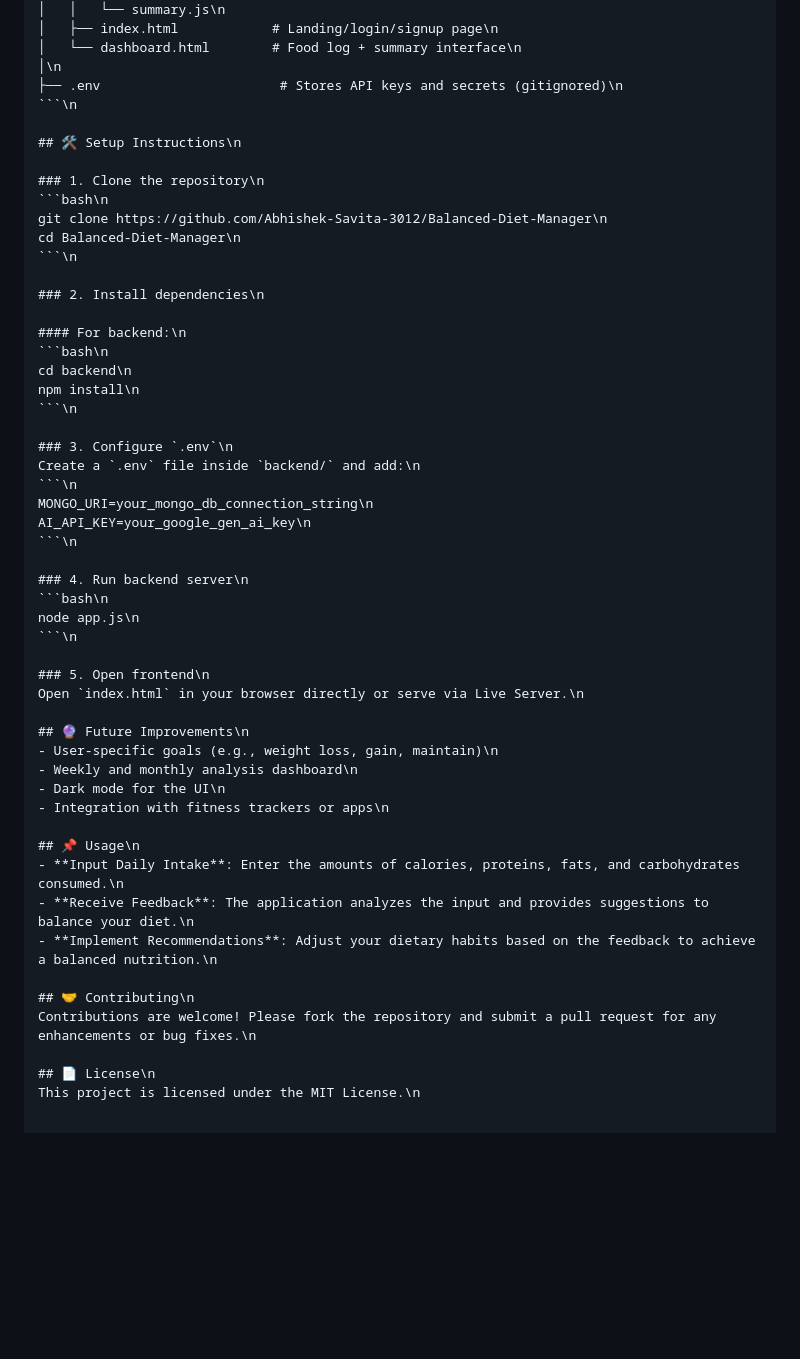
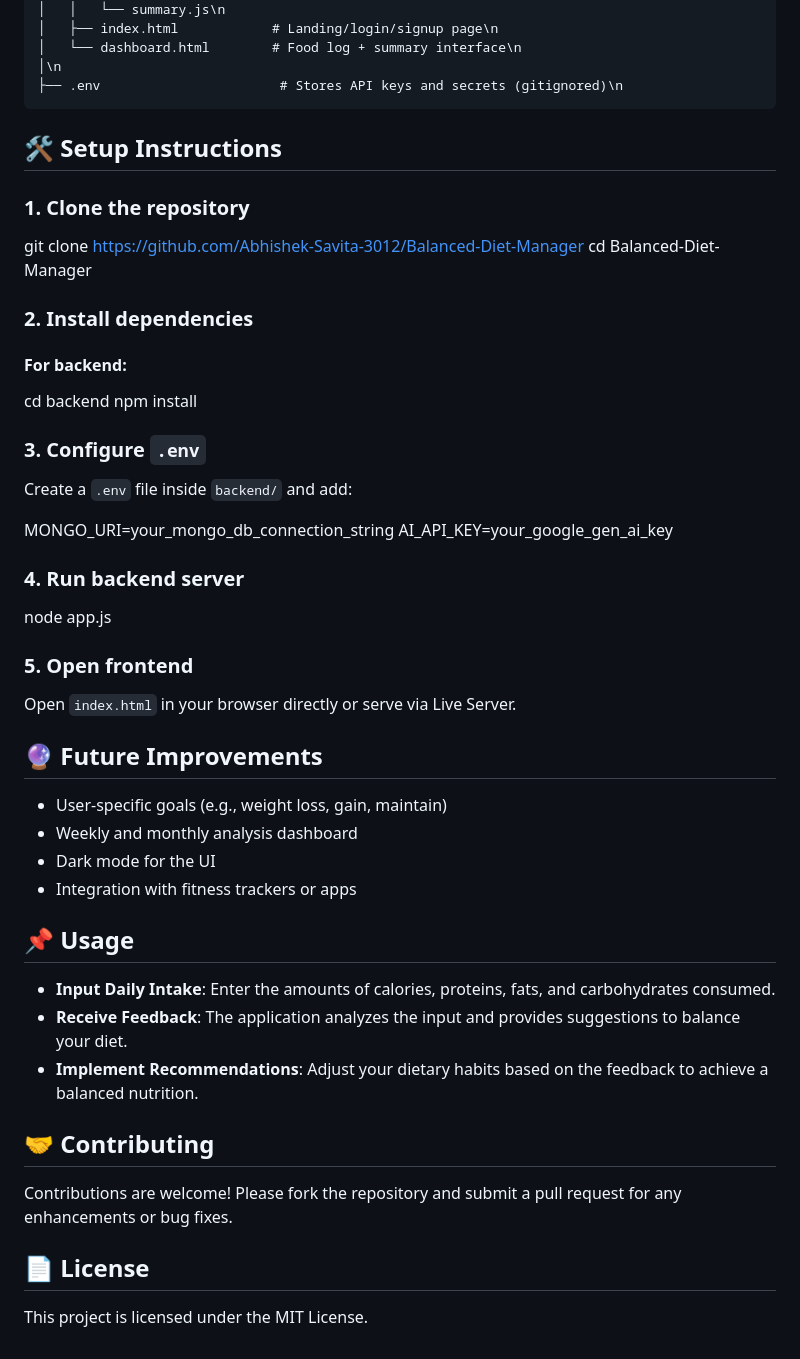
Before and after one commit to Abhishek-Savita-3012/Balanced-Diet-Manager, a Markdown page: README.md, the part around one of its changes. Rendered like a GitHub page; blank space fills up the shorter version.

````diff
--- a/README.md
+++ b/README.md
@@ -85,52 +85,51 @@ BalancedDietManager/\n
 │   └── dashboard.html        # Food log + summary interface\n
 │\n
 ├── .env                       # Stores API keys and secrets (gitignored)\n
-```\n
+```
 
-## 🛠️ Setup Instructions\n
+## 🛠️ Setup Instructions
 
-### 1. Clone the repository\n
-```bash\n
-git clone https://github.com/Abhishek-Savita-3012/Balanced-Diet-Manager\n
-cd Balanced-Diet-Manager\n
-```\n
+### 1. Clone the repository
 
-### 2. Install dependencies\n
+git clone https://github.com/Abhishek-Savita-3012/Balanced-Diet-Manager
+cd Balanced-Diet-Manager
 
-#### For backend:\n
-```bash\n
-cd backend\n
-npm install\n
-```\n
 
-### 3. Configure `.env`\n
-Create a `.env` file inside `backend/` and add:\n
-```\n
-MONGO_URI=your_mongo_db_connection_string\n
-AI_API_KEY=your_google_gen_ai_key\n
-```\n
+### 2. Install dependencies
 
-### 4. Run backend server\n
-```bash\n
-node app.js\n
-```\n
+#### For backend:
 
-### 5. Open frontend\n
-Open `index.html` in your browser directly or serve via Live Server.\n
+cd backend
+npm install
 
-## 🔮 Future Improvements\n
-- User-specific goals (e.g., weight loss, gain, maintain)\n
-- Weekly and monthly analysis dashboard\n
-- Dark mode for the UI\n
-- Integration with fitness trackers or apps\n
 
-## 📌 Usage\n
-- **Input Daily Intake**: Enter the amounts of calories, proteins, fats, and carbohydrates consumed.\n
-- **Receive Feedback**: The application analyzes the input and provides suggestions to balance your diet.\n
-- **Implement Recommendations**: Adjust your dietary habits based on the feedback to achieve a balanced nutrition.\n
+### 3. Configure `.env`
+Create a `.env` file inside `backend/` and add:
 
-## 🤝 Contributing\n
-Contributions are welcome! Please fork the repository and submit a pull request for any enhancements or bug fixes.\n
+MONGO_URI=your_mongo_db_connection_string
+AI_API_KEY=your_google_gen_ai_key
 
-## 📄 License\n
-This project is licensed under the MIT License.\n
+
+### 4. Run backend server
+node app.js
+
+
+### 5. Open frontend
+Open `index.html` in your browser directly or serve via Live Server.
+
+## 🔮 Future Improvements
+- User-specific goals (e.g., weight loss, gain, maintain)
+- Weekly and monthly analysis dashboard
+- Dark mode for the UI
+- Integration with fitness trackers or apps
+
+## 📌 Usage
+- **Input Daily Intake**: Enter the amounts of calories, proteins, fats, and carbohydrates consumed.
+- **Receive Feedback**: The application analyzes the input and provides suggestions to balance your diet.
+- **Implement Recommendations**: Adjust your dietary habits based on the feedback to achieve a balanced nutrition.
+
+## 🤝 Contributing
+Contributions are welcome! Please fork the repository and submit a pull request for any enhancements or bug fixes.
+
+## 📄 License
+This project is licensed under the MIT License.
````
Also changed, not shown: other parts of README.md (+1 -1 lines).
